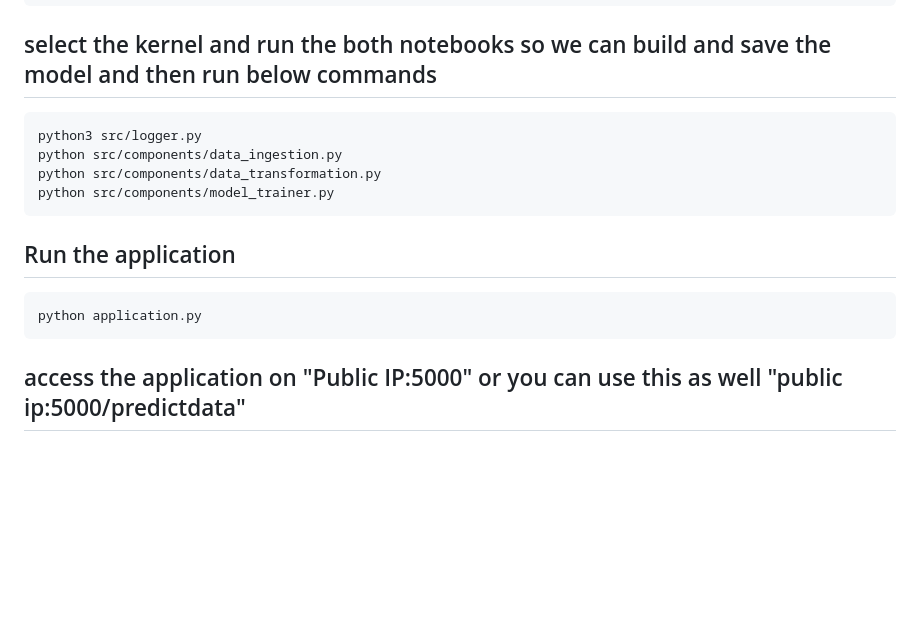
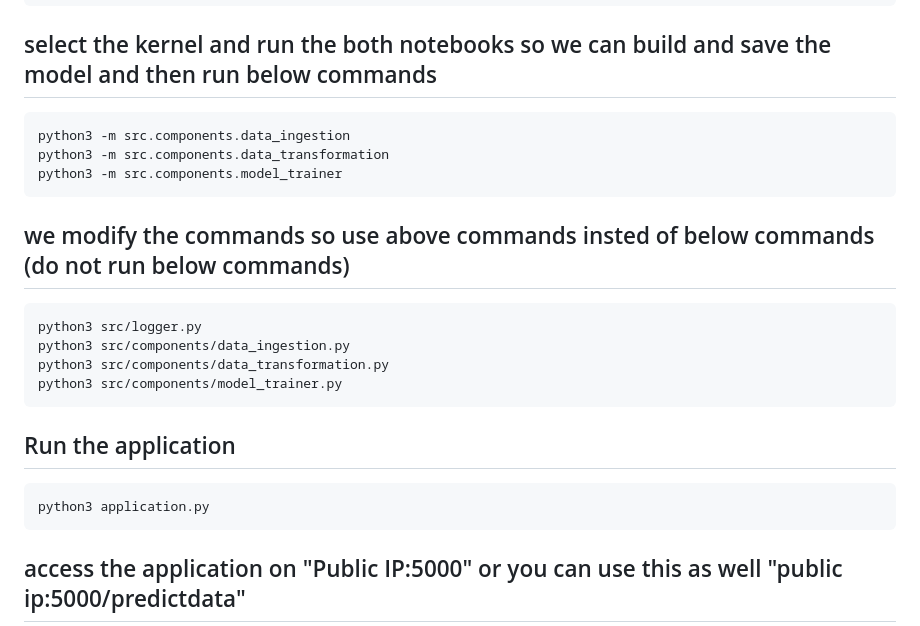
Before and after one commit to vipulwarthe/student-performance-ml-project-2026, a Markdown page: README.md, the part around the change. GitHub-like rendering; blank space fills up the shorter version.

```diff
--- a/README.md
+++ b/README.md
@@ -38,14 +38,20 @@ The objective of this project is to build a machine learning model that predicts
 
 ## select the kernel and run the both notebooks so we can build and save the model and then run below commands
 
+    python3 -m src.components.data_ingestion
+    python3 -m src.components.data_transformation
+    python3 -m src.components.model_trainer
+
+## we modify the commands so use above commands insted of below commands  (do not run below commands)
+
     python3 src/logger.py
-    python src/components/data_ingestion.py
-    python src/components/data_transformation.py
-    python src/components/model_trainer.py
+    python3 src/components/data_ingestion.py
+    python3 src/components/data_transformation.py
+    python3 src/components/model_trainer.py
 
 ## Run the application
 
-    python application.py
+    python3 application.py
 
 ## access the application on "Public IP:5000" or you can use this as well "public ip:5000/predictdata"
 
```
